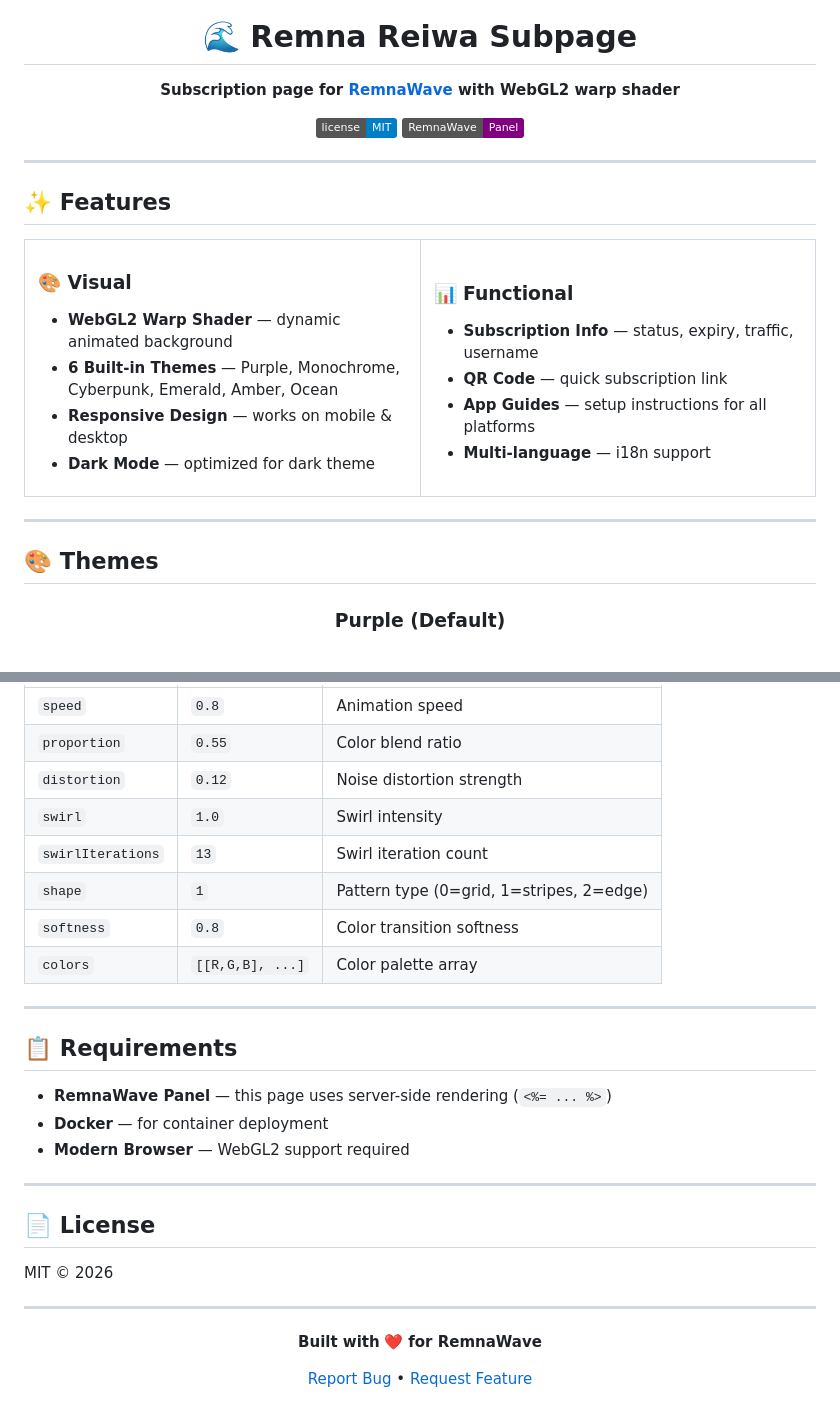
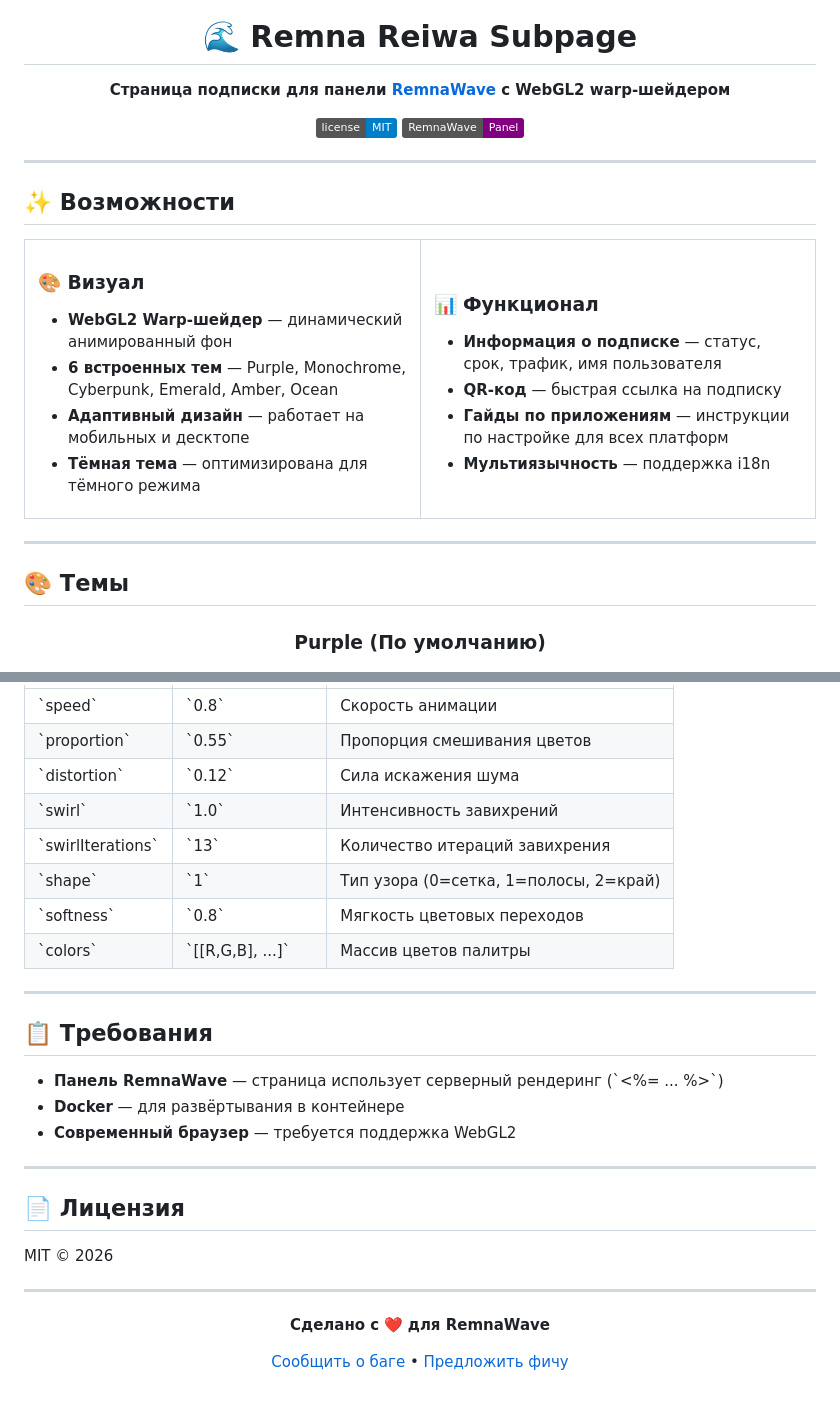
Before and after one commit to d3myasha/Remna-Reiwa-Subpage, a Markdown page: README.md, 2 parts joined by grey strips. GitHub-like rendering; folded sections open; badges without logos.

```diff
--- a/README.md
+++ b/README.md
@@ -4,7 +4,7 @@
 
 # 🌊 Remna Reiwa Subpage
 
-**Subscription page for [RemnaWave](https://docs.rw) with WebGL2 warp shader**
+**Страница подписки для панели [RemnaWave](https://docs.rw) с WebGL2 warp-шейдером**
 
 [![MIT License](https://img.shields.io/badge/license-MIT-blue.svg)](LICENSE)
 [![RemnaWave](https://img.shields.io/badge/RemnaWave-Panel-purple.svg)](https://docs.rw)
@@ -13,26 +13,26 @@
 
 ---
 
-## ✨ Features
+## ✨ Возможности
 
 <table>
 <tr>
 <td width="50%">
 
-### 🎨 Visual
-- **WebGL2 Warp Shader** — dynamic animated background
-- **6 Built-in Themes** — Purple, Monochrome, Cyberpunk, Emerald, Amber, Ocean
-- **Responsive Design** — works on mobile & desktop
-- **Dark Mode** — optimized for dark theme
+### 🎨 Визуал
+- **WebGL2 Warp-шейдер** — динамический анимированный фон
+- **6 встроенных тем** — Purple, Monochrome, Cyberpunk, Emerald, Amber, Ocean
+- **Адаптивный дизайн** — работает на мобильных и десктопе
+- **Тёмная тема** — оптимизирована для тёмного режима
 
 </td>
 <td width="50%">
 
-### 📊 Functional
-- **Subscription Info** — status, expiry, traffic, username
-- **QR Code** — quick subscription link
-- **App Guides** — setup instructions for all platforms
-- **Multi-language** — i18n support
+### 📊 Функционал
+- **Информация о подписке** — статус, срок, трафик, имя пользователя
+- **QR-код** — быстрая ссылка на подписку
+- **Гайды по приложениям** — инструкции по настройке для всех платформ
+- **Мультиязычность** — поддержка i18n
 
 </td>
 </tr>
@@ -40,11 +40,11 @@
 
 ---
 
-## 🎨 Themes
+## 🎨 Темы
 
 <div align="center">
 
-### Purple (Default)
+### Purple (По умолчанию)
 <img src="assets/Purple.png" alt="Purple Theme" width="700">
 
 ### Monochrome
@@ -160,26 +160,26 @@ Edit `initWarpEffect()` call in `index.html`:
 |---|---|---|
-| `speed` | `0.8` | Animation speed |
-| `proportion` | `0.55` | Color blend ratio |
-| `distortion` | `0.12` | Noise distortion strength |
-| `swirl` | `1.0` | Swirl intensity |
-| `swirlIterations` | `13` | Swirl iteration count |
-| `shape` | `1` | Pattern type (0=grid, 1=stripes, 2=edge) |
-| `softness` | `0.8` | Color transition softness |
-| `colors` | `[[R,G,B], ...]` | Color palette array |
+| \`speed\` | \`0.8\` | Скорость анимации |
+| \`proportion\` | \`0.55\` | Пропорция смешивания цветов |
+| \`distortion\` | \`0.12\` | Сила искажения шума |
+| \`swirl\` | \`1.0\` | Интенсивность завихрений |
+| \`swirlIterations\` | \`13\` | Количество итераций завихрения |
+| \`shape\` | \`1\` | Тип узора (0=сетка, 1=полосы, 2=край) |
+| \`softness\` | \`0.8\` | Мягкость цветовых переходов |
+| \`colors\` | \`[[R,G,B], ...]\` | Массив цветов палитры |
 
 </details>
 
 ---
 
-## 📋 Requirements
+## 📋 Требования
 
-- **RemnaWave Panel** — this page uses server-side rendering (`<%= ... %>`)
-- **Docker** — for container deployment
-- **Modern Browser** — WebGL2 support required
+- **Панель RemnaWave** — страница использует серверный рендеринг (\`<%= ... %>\`)
+- **Docker** — для развёртывания в контейнере
+- **Современный браузер** — требуется поддержка WebGL2
 
 ---
 
-## 📄 License
+## 📄 Лицензия
 
 MIT © 2026
 
@@ -187,8 +187,8 @@ MIT © 2026
 
 <div align="center">
 
-**Built with** ❤️ **for RemnaWave**
+**Сделано с** ❤️ **для RemnaWave**
 
-[Report Bug](https://github.com/d3myasha/Remna-Reiwa-Subpage/issues) • [Request Feature](https://github.com/d3myasha/Remna-Reiwa-Subpage/issues)
+[Сообщить о баге](https://github.com/d3myasha/Remna-Reiwa-Subpage/issues) • [Предложить фичу](https://github.com/d3myasha/Remna-Reiwa-Subpage/issues)
 
 </div>
```
Also changed, not shown: other parts of README.md (+45 -45 lines).
